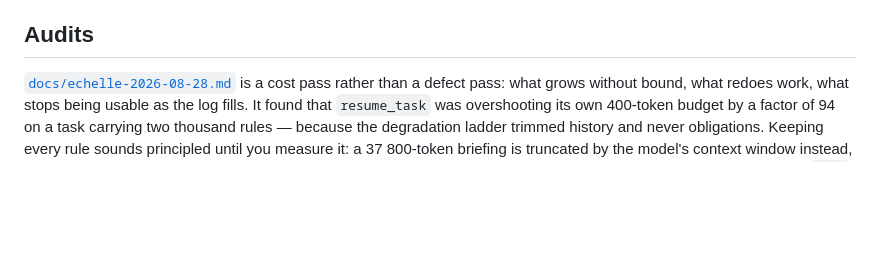
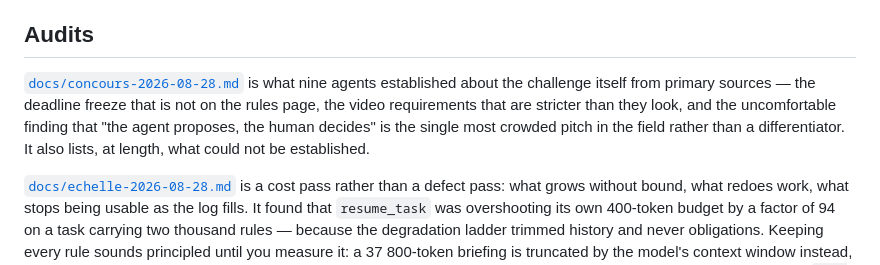
Before and after one commit to kymrapro-del/Keydler, a Markdown page: README.md, the part around the change. Drawn GitHub-style; blank space fills up the shorter version.

```diff
--- a/README.md
+++ b/README.md
@@ -340,6 +340,13 @@ defend against everything:
 
 ## Audits
 
+[`docs/concours-2026-08-28.md`](docs/concours-2026-08-28.md) is what nine agents
+established about the challenge itself from primary sources — the deadline
+freeze that is not on the rules page, the video requirements that are stricter
+than they look, and the uncomfortable finding that "the agent proposes, the
+human decides" is the single most crowded pitch in the field rather than a
+differentiator. It also lists, at length, what could not be established.
+
 [`docs/echelle-2026-08-28.md`](docs/echelle-2026-08-28.md) is a cost pass rather
 than a defect pass: what grows without bound, what redoes work, what stops being
 usable as the log fills. It found that `resume_task` was overshooting its own
```
Also changed, not shown: docs/concours-2026-08-28.md (added, +138 -0 lines).
